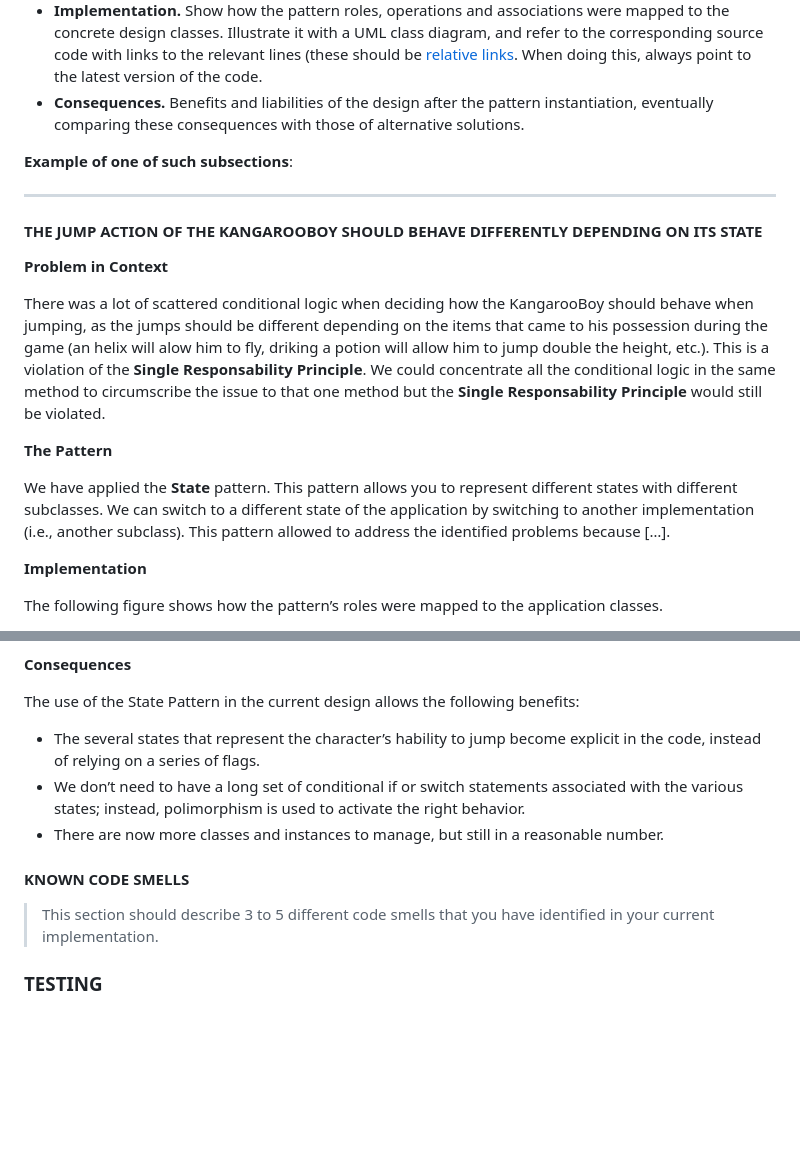
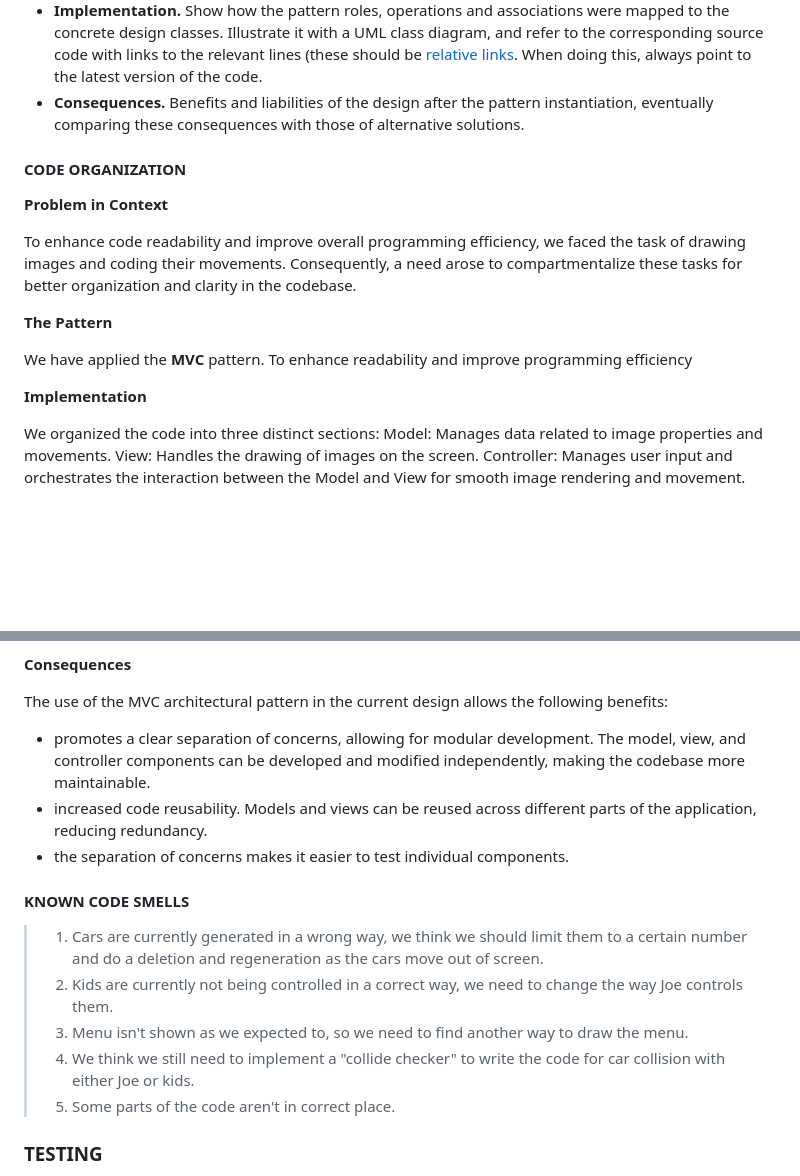
Before and after one commit to YZ1GO/L.EIC014_LDTS_PRJ, a Markdown page: docs/README.md, 2 parts joined by grey strips. GitHub-like rendering; blank space fills up the shorter version.

Commit message:
write in readme.md

```diff
--- a/docs/README.md
+++ b/docs/README.md
@@ -40,21 +39,20 @@ This project was developed by Bruno Huang (up202207517@fe.up.pt) and Ricardo Yan
 - **Implementation.** Show how the pattern roles, operations and associations were mapped to the concrete design classes. Illustrate it with a UML class diagram, and refer to the corresponding source code with links to the relevant lines (these should be [relative links](https://help.github.com/en/articles/about-readmes#relative-links-and-image-paths-in-readme-files). When doing this, always point to the latest version of the code.
 - **Consequences.** Benefits and liabilities of the design after the pattern instantiation, eventually comparing these consequences with those of alternative solutions.
 
-**Example of one of such subsections**:
-
-------
-
-#### THE JUMP ACTION OF THE KANGAROOBOY SHOULD BEHAVE DIFFERENTLY DEPENDING ON ITS STATE
+#### CODE ORGANIZATION
 
 **Problem in Context**
 
-There was a lot of scattered conditional logic when deciding how the KangarooBoy should behave when jumping, as the jumps should be different depending on the items that came to his possession during the game (an helix will alow him to fly, driking a potion will allow him to jump double the height, etc.). This is a violation of the **Single Responsability Principle**. We could concentrate all the conditional logic in the same method to circumscribe the issue to that one method but the **Single Responsability Principle** would still be violated.
+To enhance code readability and improve overall programming efficiency, we faced the task of drawing images and coding their movements. Consequently, a need arose to compartmentalize these tasks for better organization and clarity in the codebase.
 
 **The Pattern**
 
-We have applied the **State** pattern. This pattern allows you to represent different states with different subclasses. We can switch to a different state of the application by switching to another implementation (i.e., another subclass). This pattern allowed to address the identified problems because […].
+We have applied the **MVC** pattern. To enhance readability and improve programming efficiency
 
 **Implementation**
 
-The following figure shows how the pattern’s roles were mapped to the application classes.
+We organized the code into three distinct sections:
+Model: Manages data related to image properties and movements.
+View: Handles the drawing of images on the screen.
+Controller: Manages user input and orchestrates the interaction between the Model and View for smooth image rendering and movement.
 
@@ -70,15 +66,19 @@ These classes can be found in the following files:
 
 **Consequences**
 
-The use of the State Pattern in the current design allows the following benefits:
+The use of the MVC architectural pattern in the current design allows the following benefits:
 
-- The several states that represent the character’s hability to jump become explicit in the code, instead of relying on a series of flags.
-- We don’t need to have a long set of conditional if or switch statements associated with the various states; instead, polimorphism is used to activate the right behavior.
-- There are now more classes and instances to manage, but still in a reasonable number.
+- promotes a clear separation of concerns, allowing for modular development. The model, view, and controller components can be developed and modified independently, making the codebase more maintainable.
+- increased code reusability. Models and views can be reused across different parts of the application, reducing redundancy.
+- the separation of concerns makes it easier to test individual components.
 
 #### KNOWN CODE SMELLS
 
-> This section should describe 3 to 5 different code smells that you have identified in your current implementation.
+> 1. Cars are currently generated in a wrong way, we think we should limit them to a certain number and do a deletion and regeneration as the cars move out of screen.
+> 2. Kids are currently not being controlled in a correct way, we need to change the way Joe controls them.
+> 3. Menu isn't shown as we expected to, so we need to find another way to draw the menu.
+> 4. We think we still need to implement a "collide checker" to write the code for car collision with either Joe or kids.
+> 5. Some parts of the code aren't in correct place.
 
 ### TESTING
 
```
Also changed, not shown: other parts of docs/README.md (+14 -17 lines), docs/CrossingGuardJoeUML.png (added).
